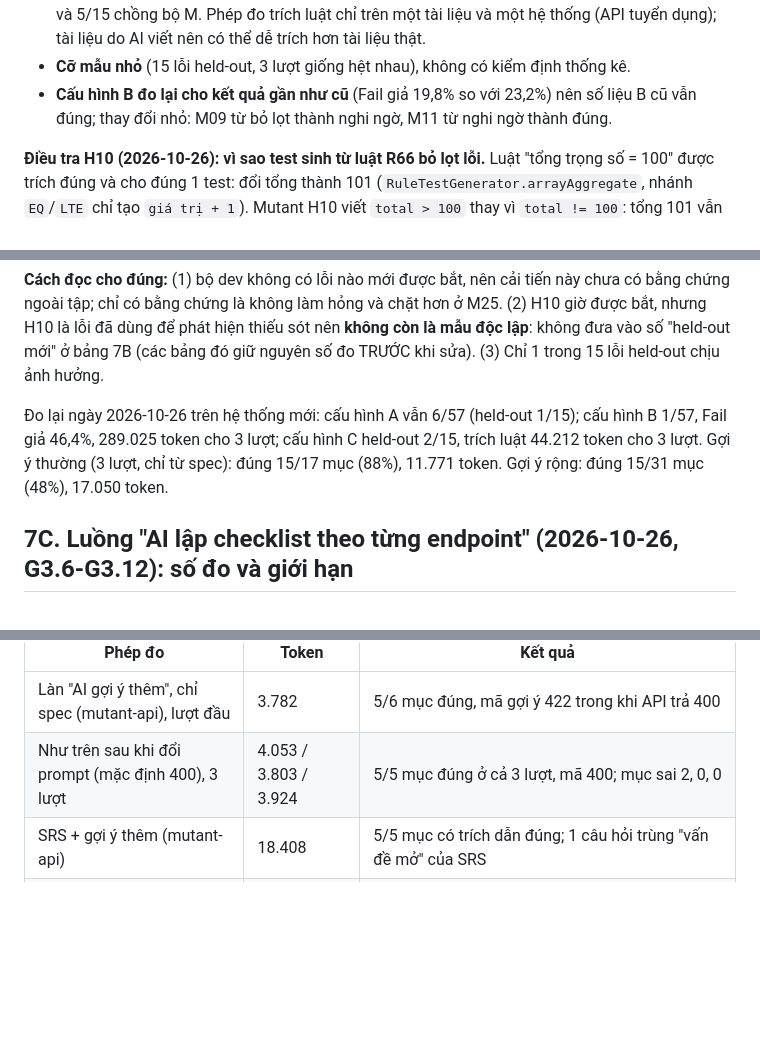
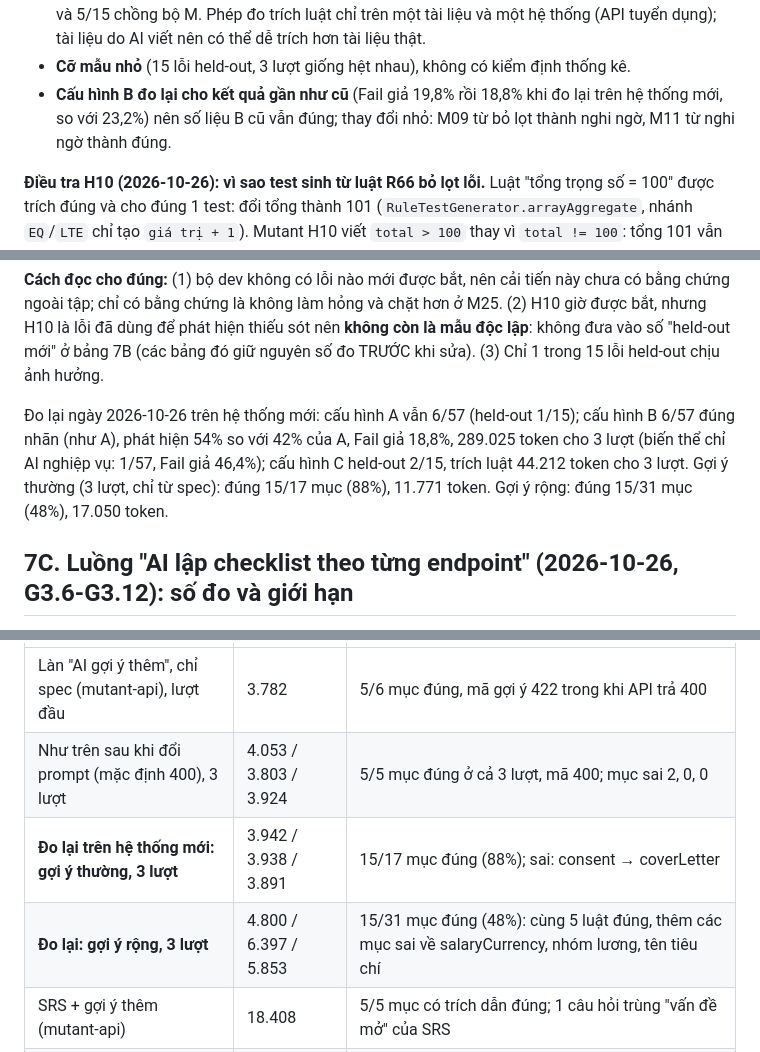
Before and after one commit to Project-UTH/AI-API-Testing-Assistant, a Markdown page: docs/DANH_GIA.md, 3 parts joined by grey strips. GitHub-like rendering; blank space fills up the shorter version.

Commit message:
docs: sua so cau hinh B (6/57, phat hien 54%, Fail gia 18,8%) va cap nhat DANH_GIA/TONG-HOP theo do lai v2

```diff
--- a/docs/DANH_GIA.md
+++ b/docs/DANH_GIA.md
@@ -346,7 +348,7 @@ Trong 13 Fail còn lại của shop, 8 là bất đồng spec-API có thật (m
 - **Mô phỏng người duyệt**: coi như người duyệt cẩn thận (duyệt đúng các luật đúng). Người thật có thể duyệt sai; E2 chưa đo.
 - **Held-out không hoàn toàn độc lập**: do AI cùng họ viết, rút từ cùng 86 luật chuẩn với tài liệu SRS, và 5/15 chồng bộ M. Phép đo trích luật chỉ trên một tài liệu và một hệ thống (API tuyển dụng); tài liệu do AI viết nên có thể dễ trích hơn tài liệu thật.
 - **Cỡ mẫu nhỏ** (15 lỗi held-out, 3 lượt giống hệt nhau), không có kiểm định thống kê.
-- **Cấu hình B đo lại cho kết quả gần như cũ** (Fail giả 19,8% so với 23,2%) nên số liệu B cũ vẫn đúng; thay đổi nhỏ: M09 từ bỏ lọt thành nghi ngờ, M11 từ nghi ngờ thành đúng.
+- **Cấu hình B đo lại cho kết quả gần như cũ** (Fail giả 19,8% rồi 18,8% khi đo lại trên hệ thống mới, so với 23,2%) nên số liệu B cũ vẫn đúng; thay đổi nhỏ: M09 từ bỏ lọt thành nghi ngờ, M11 từ nghi ngờ thành đúng.
 
 **Điều tra H10 (2026-10-26): vì sao test sinh từ luật R66 bỏ lọt lỗi.** Luật "tổng trọng số = 100" được trích đúng và cho đúng 1 test: đổi tổng thành 101 (`RuleTestGenerator.arrayAggregate`, nhánh `EQ`/`LTE` chỉ tạo `giá trị + 1`). Mutant H10 viết `total > 100` thay vì `total != 100`: tổng 101 vẫn bị từ chối nên test Pass, còn tổng nhỏ hơn 100 lại lọt. Tái hiện trực tiếp trên API (0 token): bản chuẩn trả 200 / 400 / 400 và H10 trả 200 / 400 / **200** cho tổng 100 / 101 / 99. Kết luận: **lỗi nằm ở bộ sinh test, không phải ở AI hay ở luật**: với luật "bằng" chỉ thử một phía vi phạm. Cùng kiểu thiếu sót có thể có ở `COUNT` (số phần tử) và ở biên "đúng bằng giá trị giới hạn" của các phép ≤ / ≥. Cách sửa dự kiến: với `EQ` sinh cả hai phía (giá trị − 1 và + 1), với `LTE`/`GTE` thêm test "đúng bằng giới hạn phải được chấp nhận".
 **Đã sửa sau đó (cùng ngày), ghi rõ là cải tiến SAU KHI thấy kết quả held-out.** `RuleTestGenerator.arrayAggregate` nay thử cả hai phía của giới hạn: luật "bằng" sinh cả tổng − 1 và + 1; luật ≤ / ≥ / < / > thêm test "sát giới hạn phía hợp lệ phải được chấp nhận" (tổng và số phần tử). Có 3 test đơn vị mới (944 test backend pass). Đo lại cấu hình C bằng đúng 5 luật AI đã trích (dựng lại dưới dạng luật nhập tay, vì bộ sinh chỉ phụ thuộc mẫu + tham số), 0 token, `docs/eval/results-C-replay-2026-10-26.json`:
@@ -360,7 +362,7 @@ Trong 13 Fail còn lại của shop, 8 là bất đồng spec-API có thật (m
 
 **Cách đọc cho đúng:** (1) bộ dev không có lỗi nào mới được bắt, nên cải tiến này chưa có bằng chứng ngoài tập; chỉ có bằng chứng là không làm hỏng và chặt hơn ở M25. (2) H10 giờ được bắt, nhưng H10 là lỗi đã dùng để phát hiện thiếu sót nên **không còn là mẫu độc lập**: không đưa vào số "held-out mới" ở bảng 7B (các bảng đó giữ nguyên số đo TRƯỚC khi sửa). (3) Chỉ 1 trong 15 lỗi held-out chịu ảnh hưởng.
 
-Đo lại ngày 2026-10-26 trên hệ thống mới: cấu hình A vẫn 6/57 (held-out 1/15); cấu hình B 1/57, Fail giả 46,4%, 289.025 token cho 3 lượt; cấu hình C held-out 2/15, trích luật 44.212 token cho 3 lượt. Gợi ý thường (3 lượt, chỉ từ spec): đúng 15/17 mục (88%), 11.771 token. Gợi ý rộng: đúng 15/31 mục (48%), 17.050 token.
+Đo lại ngày 2026-10-26 trên hệ thống mới: cấu hình A vẫn 6/57 (held-out 1/15); cấu hình B 6/57 đúng nhãn (như A), phát hiện 54% so với 42% của A, Fail giả 18,8%, 289.025 token cho 3 lượt (biến thể chỉ AI nghiệp vụ: 1/57, Fail giả 46,4%); cấu hình C held-out 2/15, trích luật 44.212 token cho 3 lượt. Gợi ý thường (3 lượt, chỉ từ spec): đúng 15/17 mục (88%), 11.771 token. Gợi ý rộng: đúng 15/31 mục (48%), 17.050 token.
 
 ## 7C. Luồng "AI lập checklist theo từng endpoint" (2026-10-26, G3.6-G3.12): số đo và giới hạn
 
@@ -370,6 +372,8 @@ Trên API tuyển dụng thật: 47.396 token, 1 lỗi thật (401 thay vì 400)
 |---|---|---|
 | Làn "AI gợi ý thêm", chỉ spec (mutant-api), lượt đầu | 3.782 | 5/6 mục đúng, mã gợi ý 422 trong khi API trả 400 |
 | Như trên sau khi đổi prompt (mặc định 400), 3 lượt | 4.053 / 3.803 / 3.924 | 5/5 mục đúng ở cả 3 lượt, mã 400; mục sai 2, 0, 0 |
+| **Đo lại trên hệ thống mới: gợi ý thường, 3 lượt** | 3.942 / 3.938 / 3.891 | 15/17 mục đúng (88%); sai: consent → coverLetter |
+| **Đo lại: gợi ý rộng, 3 lượt** | 4.800 / 6.397 / 5.853 | 15/31 mục đúng (48%): cùng 5 luật đúng, thêm các mục sai về salaryCurrency, nhóm lương, tên tiêu chí |
 | SRS + gợi ý thêm (mutant-api) | 18.408 | 5/5 mục có trích dẫn đúng; 1 câu hỏi trùng "vấn đề mở" của SRS |
 | Trọn luồng qua giao diện (10 endpoint, SRS) | 18.209 | 5 mục duyệt → 10 test; chuẩn 11/11 Pass; M23, M24, M25 đều bị bắt |
 | **API tuyển dụng của nhóm khác, SRS thật, 22 endpoint** | 47.396 | 4 mục có trích dẫn (3 sai nghĩa), các mục GIẢ ĐỊNH và câu hỏi còn lại; **1 lỗi thật** (401 thay vì 400); không có đáp án |
```
Also changed, not shown: other parts of docs/DANH_GIA.md (+3 -1 lines), docs/BAO_CAO.md (+1 -1 lines), 1 other file.
